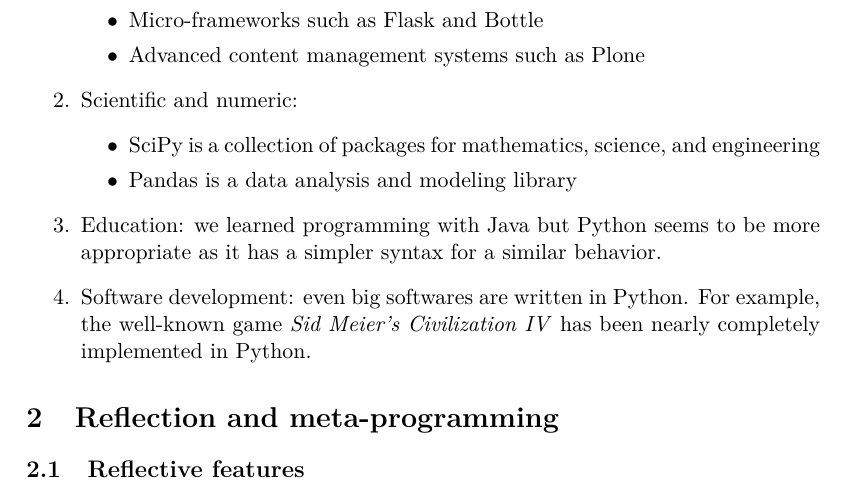
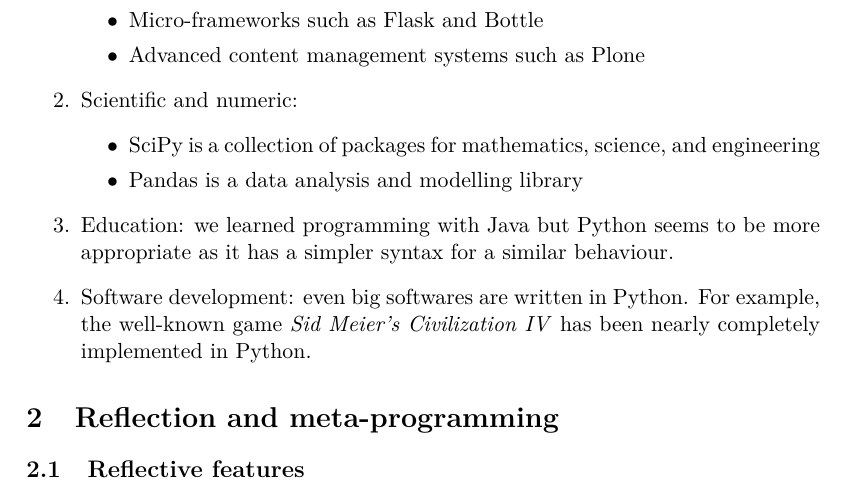
Before and after one commit to Rom2BE/LSINF2335, a LaTeX document (Python/capron_marchal.tex, which reads Python/Chosen_Language.tex): part of page 4 of 13, cut so that both start at the same text. The pictures show the PDF file Python/capron_marchal.pdf that the author committed with the source.

Commit message:
minor corrections

```diff
--- a/Python/Chosen_Language.tex
+++ b/Python/Chosen_Language.tex
@@ -45,10 +45,10 @@ This language can be used in various kind of application domains. Here are some
     \item {Scientific and numeric:
         \begin{itemize}
             \item SciPy is a collection of packages for mathematics, science, and engineering
-            \item Pandas is a data analysis and modeling library
+            \item Pandas is a data analysis and modelling library
         \end{itemize}
 
     }
-    \item Education: we learned programming with Java but Python seems to be more appropriate as it has a simpler syntax for a similar behavior.
+    \item Education: we learned programming with Java but Python seems to be more appropriate as it has a simpler syntax for a similar behaviour.
     \item Software development: even big softwares are written in Python. For example, the well-known game \emph{Sid Meier's Civilization IV} has been nearly completely implemented in Python.
 \end{enumerate}
```
Also changed, not shown: Python/capron_marchal.pdf.
